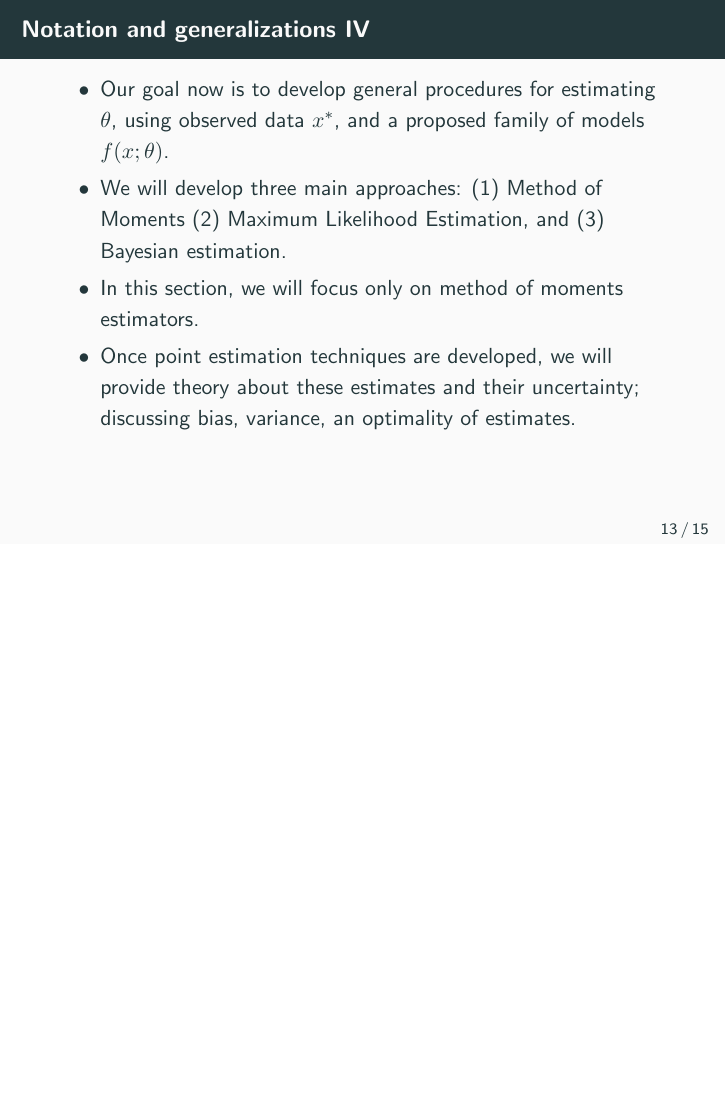
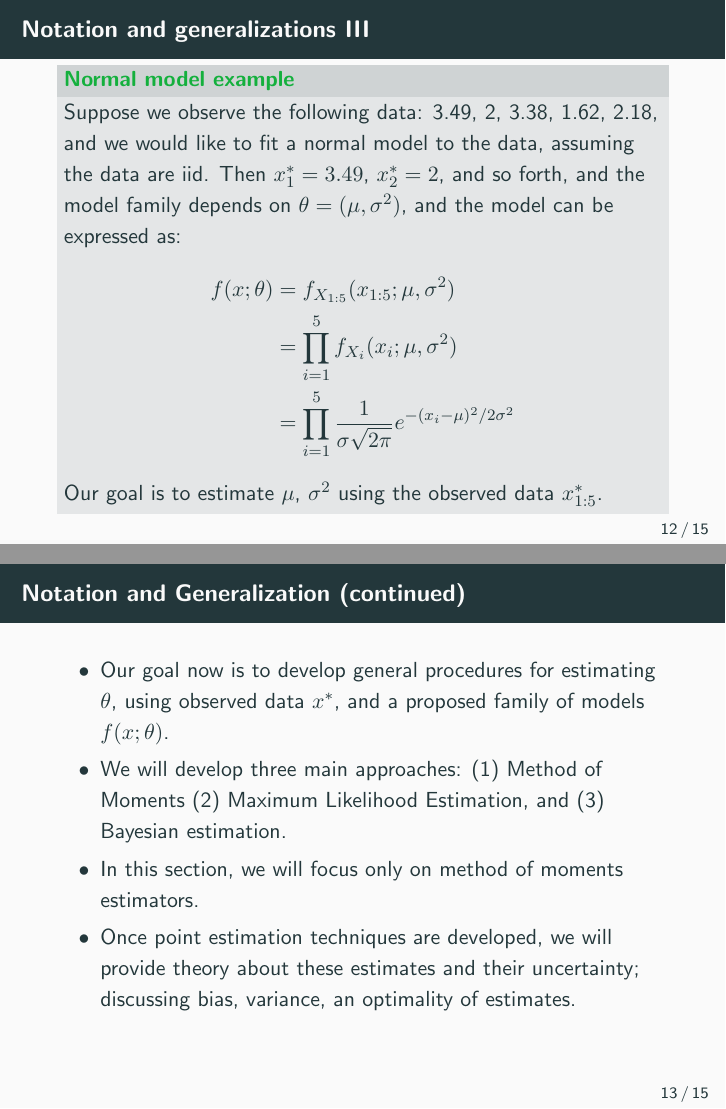
Before and after one commit to jeswheel/4451_s26, LaTeX slides (02/slides.tex, which reads 02/main.tex): page 16 of 19 before the commit and pages 15 and 16 of 19 after it, the two joined at a grey line, the shorter picture padded with empty space. Compiled offline with pdfLaTeX; a missing bibliography style is replaced by a similar one.

Commit message:
Minor edits in section 2

```diff
--- a/02/main.tex
+++ b/02/main.tex
@@ -173,7 +173,7 @@ Introduction to Point Estimation}
 
 
   \begin{exampleblock}{Normal model example}
-    Suppose we observe the following data: , and we would like to fit a normal model to the data, assuming the data are iid. Then $x_1^* = 3.49$, $x_2^* = 2$, and so forth, and the model family depends on $\theta = (\mu, \sigma^2)$, and the model can be expressed as:
+    Suppose we observe the following data: 3.49, 2, 3.38, 1.62, 2.18, and we would like to fit a normal model to the data, assuming the data are iid. Then $x_1^* = 3.49$, $x_2^* = 2$, and so forth, and the model family depends on $\theta = (\mu, \sigma^2)$, and the model can be expressed as:
     \begin{align*}
     f(x; \theta) &= f_{X_{1:5}}(x_{1:5}; \mu, \sigma^2) \\
     & = \prod_{i = 1}^5 f_{X_i}(x_i; \mu, \sigma^2) \\
@@ -182,7 +182,9 @@ Introduction to Point Estimation}
     Our goal is to estimate $\mu$, $\sigma^2$ using the observed data $x^*_{1:5}$.
   \end{exampleblock}
 
-  \framebreak
+  \end{frame}
+
+  \begin{frame}{Notation and Generalization (continued)}
 
   \begin{itemize}
     \item Our goal now is to develop general procedures for estimating $\theta$, using observed data $x^*$, and a proposed family of models $f(x;\theta)$.
```
Also changed, not shown: 02/notes.pdf, 02/slides.pdf, 1 other file.
